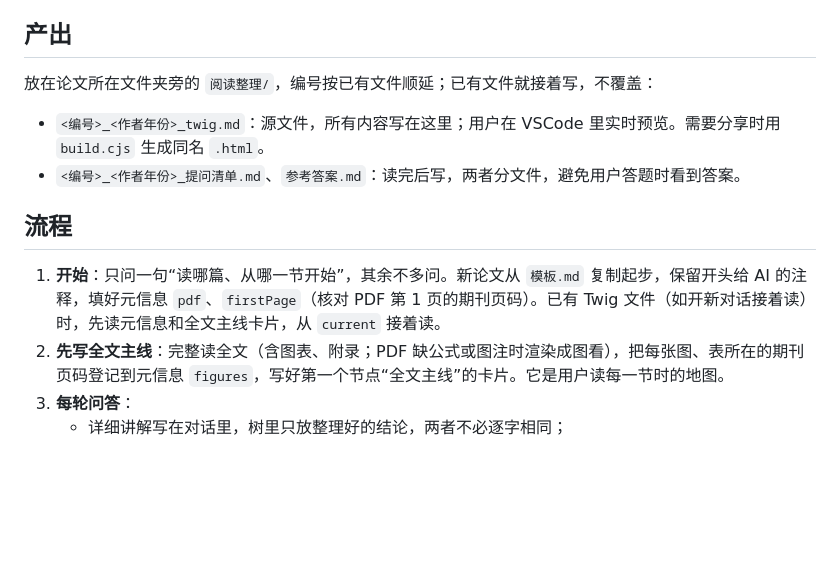
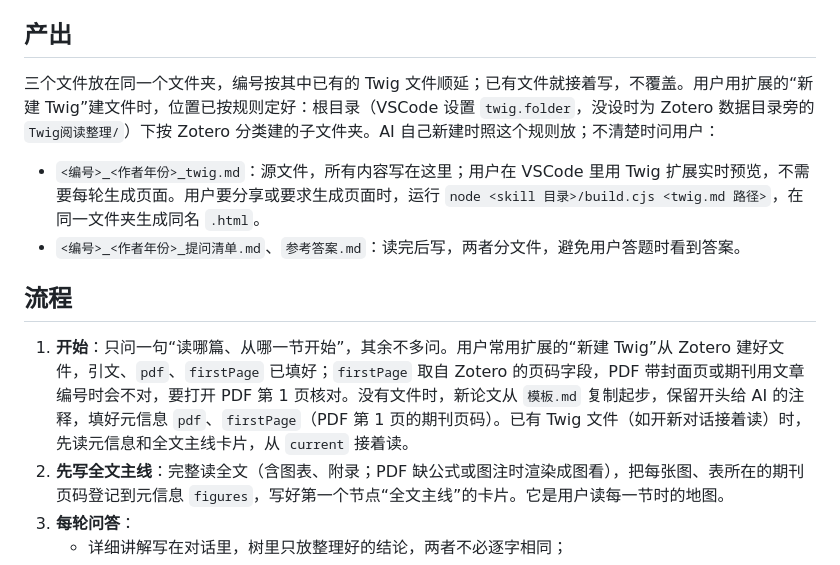
Before and after one commit to zhiyuelin1958/twig, a Markdown page: skill/书写要求.md, the part around the change. GitHub-like rendering; blank space fills up the shorter version.

```diff
--- a/skill/书写要求.md
+++ b/skill/书写要求.md
@@ -6,14 +6,14 @@
 
 ## 产出
 
-放在论文所在文件夹旁的 `阅读整理/`，编号按已有文件顺延；已有文件就接着写，不覆盖：
+三个文件放在同一个文件夹，编号按其中已有的 Twig 文件顺延；已有文件就接着写，不覆盖。用户用扩展的“新建 Twig”建文件时，位置已按规则定好：根目录（VSCode 设置 `twig.folder`，没设时为 Zotero 数据目录旁的 `Twig阅读整理/`）下按 Zotero 分类建的子文件夹。AI 自己新建时照这个规则放；不清楚时问用户：
 
-- `<编号>_<作者年份>_twig.md`：源文件，所有内容写在这里；用户在 VSCode 里实时预览。需要分享时用 `build.cjs` 生成同名 `.html`。
+- `<编号>_<作者年份>_twig.md`：源文件，所有内容写在这里；用户在 VSCode 里用 Twig 扩展实时预览，不需要每轮生成页面。用户要分享或要求生成页面时，运行 `node <skill 目录>/build.cjs <twig.md 路径>`，在同一文件夹生成同名 `.html`。
 - `<编号>_<作者年份>_提问清单.md`、`参考答案.md`：读完后写，两者分文件，避免用户答题时看到答案。
 
 ## 流程
 
-1. **开始**：只问一句“读哪篇、从哪一节开始”，其余不多问。新论文从 `模板.md` 复制起步，保留开头给 AI 的注释，填好元信息 `pdf`、`firstPage`（核对 PDF 第 1 页的期刊页码）。已有 Twig 文件（如开新对话接着读）时，先读元信息和全文主线卡片，从 `current` 接着读。
+1. **开始**：只问一句“读哪篇、从哪一节开始”，其余不多问。用户常用扩展的“新建 Twig”从 Zotero 建好文件，引文、`pdf`、`firstPage` 已填好；`firstPage` 取自 Zotero 的页码字段，PDF 带封面页或期刊用文章编号时会不对，要打开 PDF 第 1 页核对。没有文件时，新论文从 `模板.md` 复制起步，保留开头给 AI 的注释，填好元信息 `pdf`、`firstPage`（PDF 第 1 页的期刊页码）。已有 Twig 文件（如开新对话接着读）时，先读元信息和全文主线卡片，从 `current` 接着读。
 2. **先写全文主线**：完整读全文（含图表、附录；PDF 缺公式或图注时渲染成图看），把每张图、表所在的期刊页码登记到元信息 `figures`，写好第一个节点“全文主线”的卡片。它是用户读每一节时的地图。
 3. **每轮问答**：
    - 详细讲解写在对话里，树里只放整理好的结论，两者不必逐字相同；
```
Also changed, not shown: README.md (+31 -53 lines), skill/SKILL.md (+2 -3 lines), skill/维护准则.md (added, +42 -0 lines), images/zotero.png (added), 7 other files.
